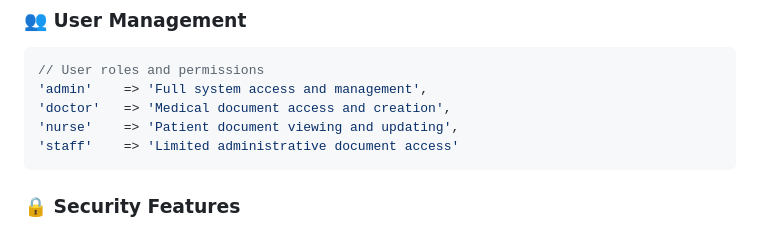
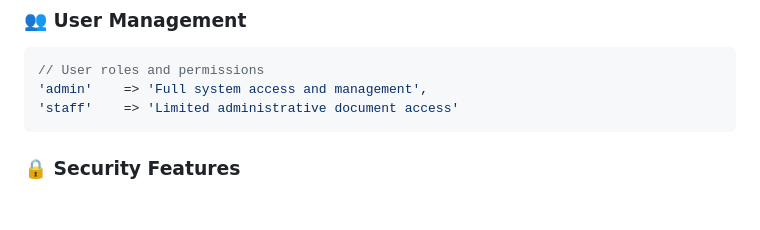
Before and after one commit to Darachhat/darachhat_documentmanagentksfh, a Markdown page: README.md, the part around the change. GitHub-like rendering; blank space fills up the shorter version.

````diff
--- a/README.md
+++ b/README.md
@@ -226,8 +226,6 @@ darachhat-documentary-system/
 ```php
 // User roles and permissions
 'admin'    => 'Full system access and management',
-'doctor'   => 'Medical document access and creation',
-'nurse'    => 'Patient document viewing and updating',
 'staff'    => 'Limited administrative document access'
 ```
 
````
